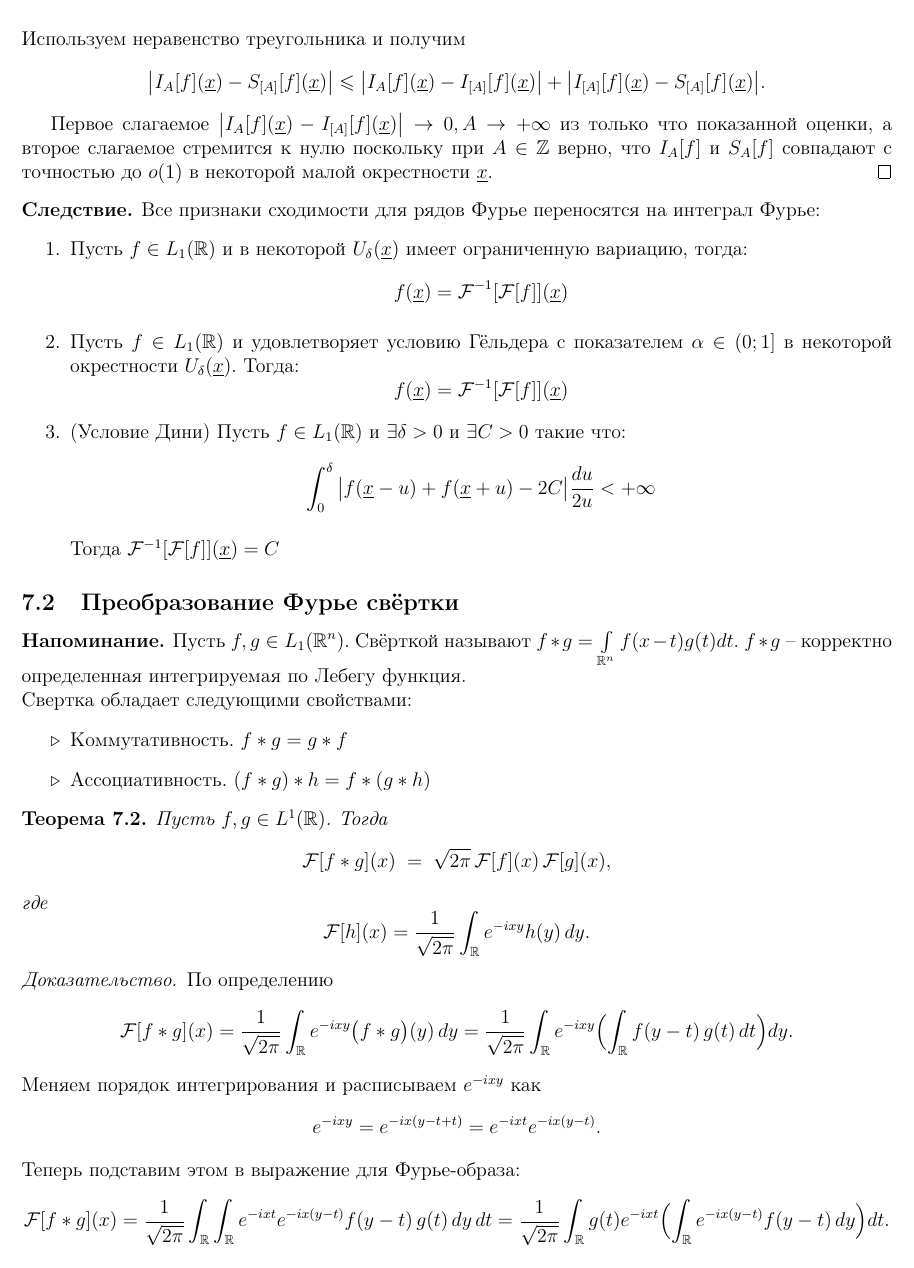
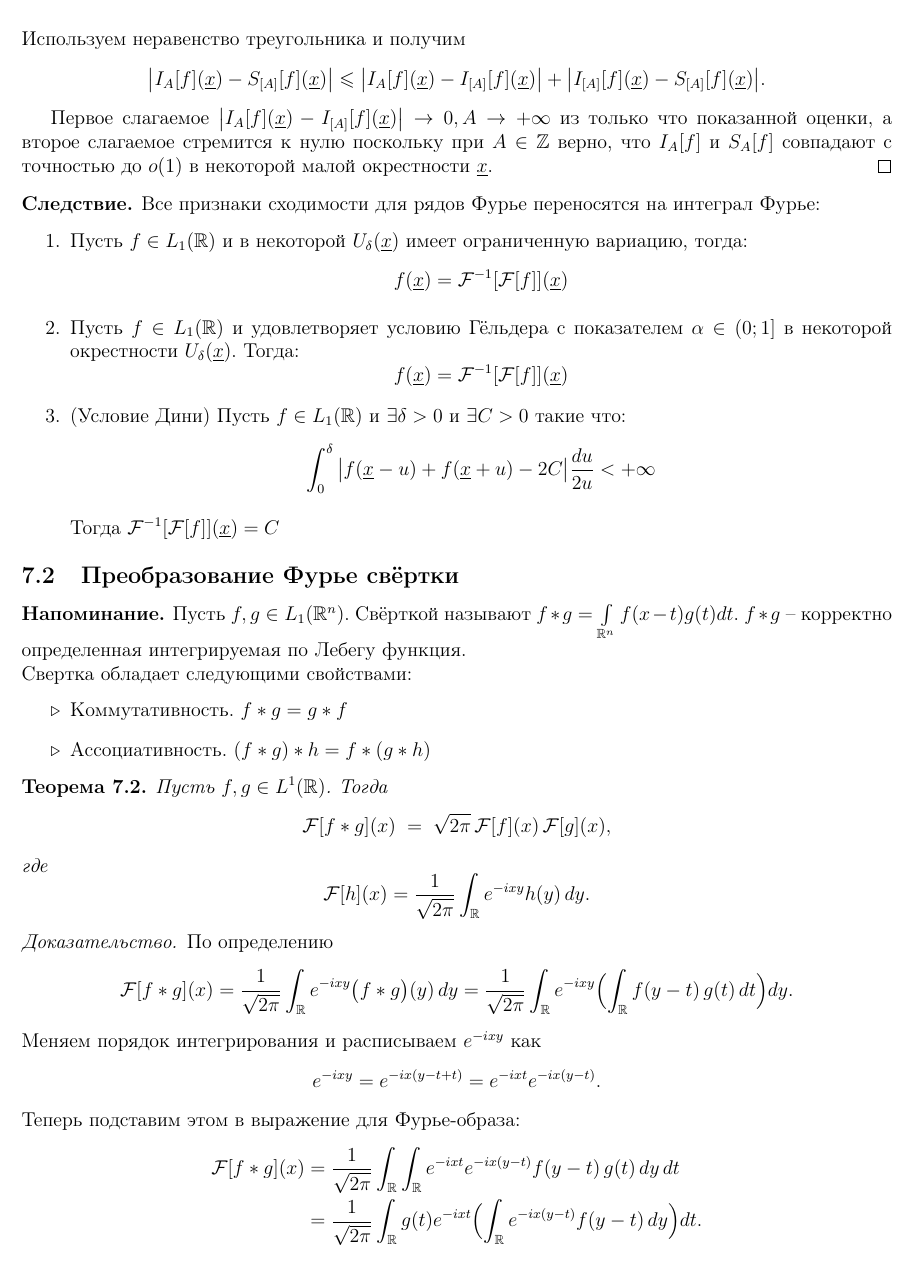
Before and after one commit to baronovM/tyulenevnik, a LaTeX document (sem4/main.tex, which reads sem4/Lectures/Lecture_11.tex): part of page 60 of 83, cut so that both start at the same text. Compiled offline with pdfLaTeX.

Commit message:
Alignment bugfix

```diff
--- a/sem4/Lectures/Lecture_11.tex
+++ b/sem4/Lectures/Lecture_11.tex
@@ -52,12 +52,14 @@
     \[e^{-i x y}=e^{-i x (y-t+t)}=e^{-i x t}e^{-i x (y-t)}.\]
     Теперь подставим этом в выражение для Фурье-образа:
     \begin{equation*}
+    	\begin{aligned}
         \mathcal{F}[f*g](x)
         &=\frac1{\sqrt{2\pi}}
-        \int_{\mathbb R}\int_{\mathbb R}e^{-i x t}e^{-i x (y-t)}f(y-t)\,g(t)\,dy\,dt
+        \int_{\mathbb R}\int_{\mathbb R}e^{-i x t}e^{-i x (y-t)}f(y-t)\,g(t)\,dy\,dt\\
         &=\frac1{\sqrt{2\pi}}
         \int_{\mathbb R}g(t)e^{-i x t}
         \Bigl(\int_{\mathbb R}e^{-i x (y-t)}f(y-t)\,dy\Bigr)dt.
+        \end{aligned}
     \end{equation*}
     Внутренний интеграл по $y$ при замене переменной $u=y-t$ даёт
     \[
```
Also changed, not shown: sem4/main.pdf.
